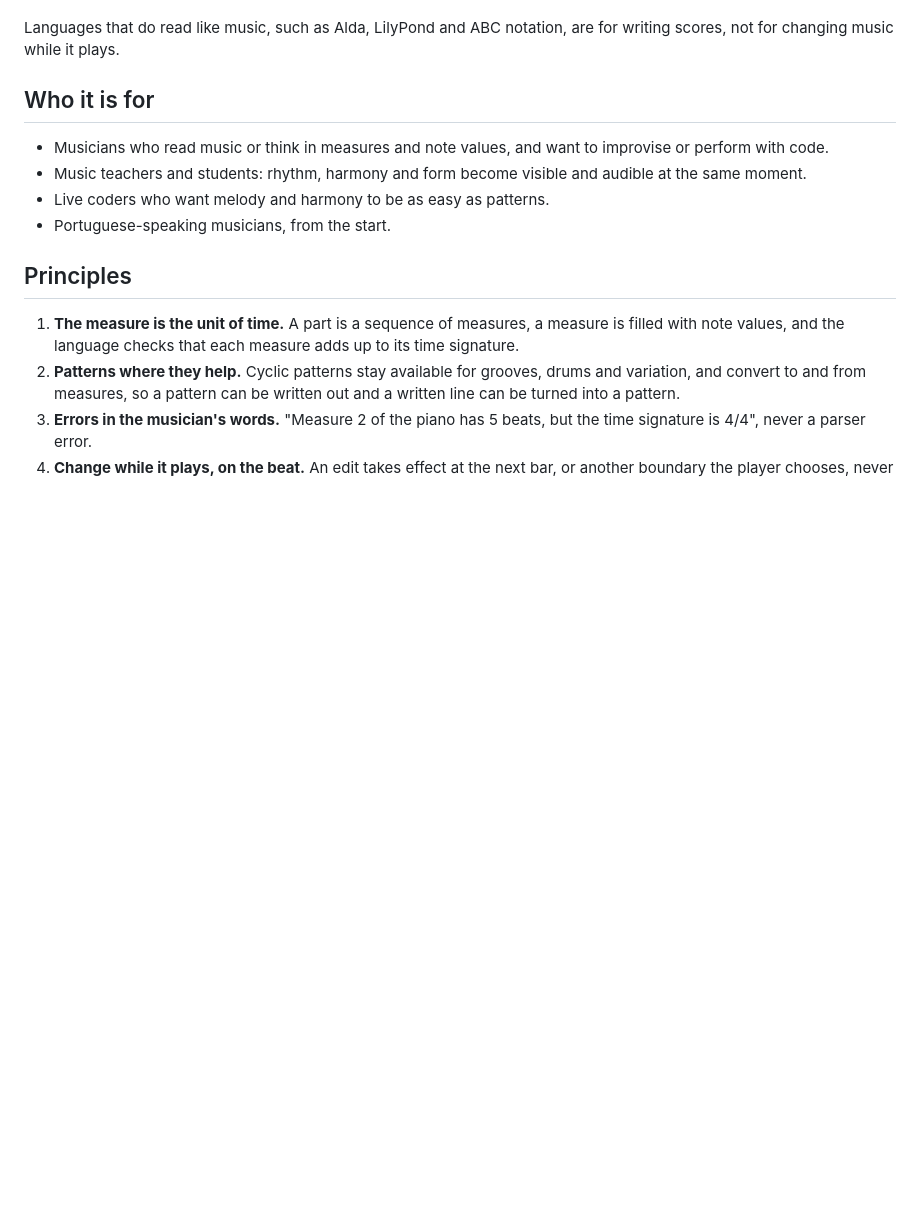
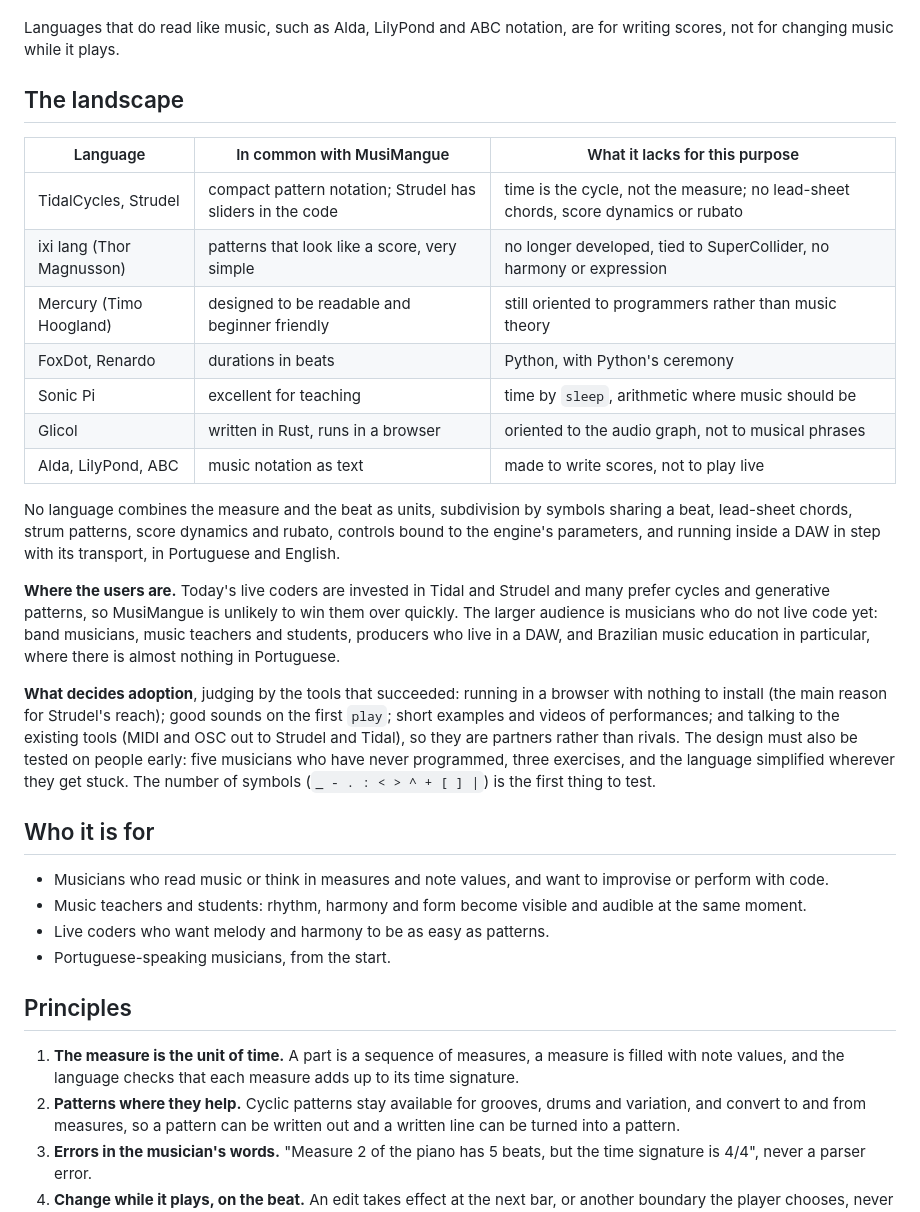
Before and after one commit to alessonqueirozdev-hub/aratu, a Markdown page: docs/VISION.md, the part around the change. Drawn GitHub-style; blank space fills up the shorter version.

Commit message:
Describe the landscape, the likely audience and what decides adoption
Co-Authored-By: Claude Opus 5.5 <noreply@anthropic.com>

```diff
--- a/docs/VISION.md
+++ b/docs/VISION.md
@@ -18,6 +18,39 @@ rhythm, a tie across a bar line or a change of meter is hard in all of them.
 
 Languages that do read like music, such as Alda, LilyPond and ABC notation,
 are for writing scores, not for changing music while it plays.
+
+## The landscape
+
+| Language | In common with MusiMangue | What it lacks for this purpose |
+|---|---|---|
+| TidalCycles, Strudel | compact pattern notation; Strudel has sliders in the code | time is the cycle, not the measure; no lead-sheet chords, score dynamics or rubato |
+| ixi lang (Thor Magnusson) | patterns that look like a score, very simple | no longer developed, tied to SuperCollider, no harmony or expression |
+| Mercury (Timo Hoogland) | designed to be readable and beginner friendly | still oriented to programmers rather than music theory |
+| FoxDot, Renardo | durations in beats | Python, with Python's ceremony |
+| Sonic Pi | excellent for teaching | time by `sleep`, arithmetic where music should be |
+| Glicol | written in Rust, runs in a browser | oriented to the audio graph, not to musical phrases |
+| Alda, LilyPond, ABC | music notation as text | made to write scores, not to play live |
+
+No language combines the measure and the beat as units, subdivision by
+symbols sharing a beat, lead-sheet chords, strum patterns, score dynamics and
+rubato, controls bound to the engine's parameters, and running inside a DAW
+in step with its transport, in Portuguese and English.
+
+**Where the users are.** Today's live coders are invested in Tidal and
+Strudel and many prefer cycles and generative patterns, so MusiMangue is
+unlikely to win them over quickly. The larger audience is musicians who do
+not live code yet: band musicians, music teachers and students, producers who
+live in a DAW, and Brazilian music education in particular, where there is
+almost nothing in Portuguese.
+
+**What decides adoption**, judging by the tools that succeeded: running in a
+browser with nothing to install (the main reason for Strudel's reach); good
+sounds on the first `play`; short examples and videos of performances; and
+talking to the existing tools (MIDI and OSC out to Strudel and Tidal), so
+they are partners rather than rivals. The design must also be tested on
+people early: five musicians who have never programmed, three exercises,
+and the language simplified wherever they get stuck. The number of symbols
+(`_ - . : < > ^ + [ ] |`) is the first thing to test.
 
 ## Who it is for
 
```
